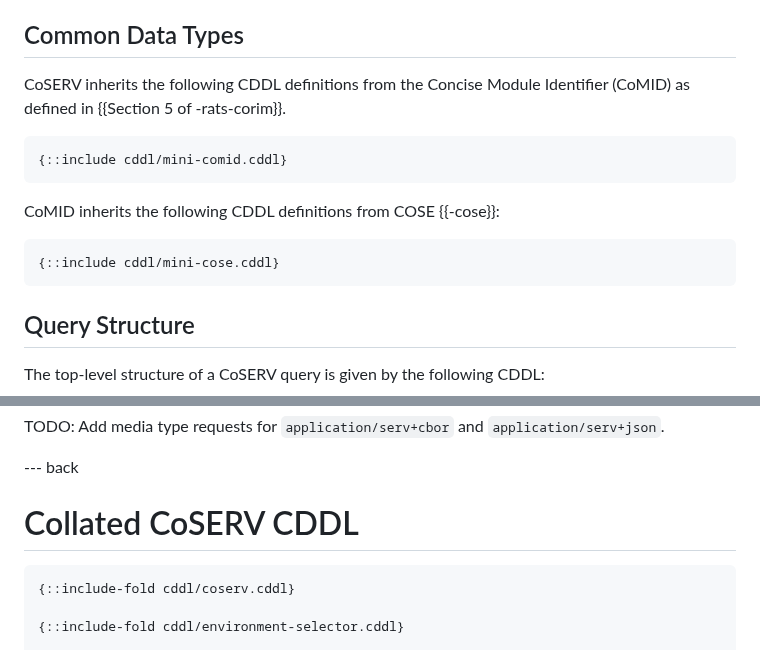
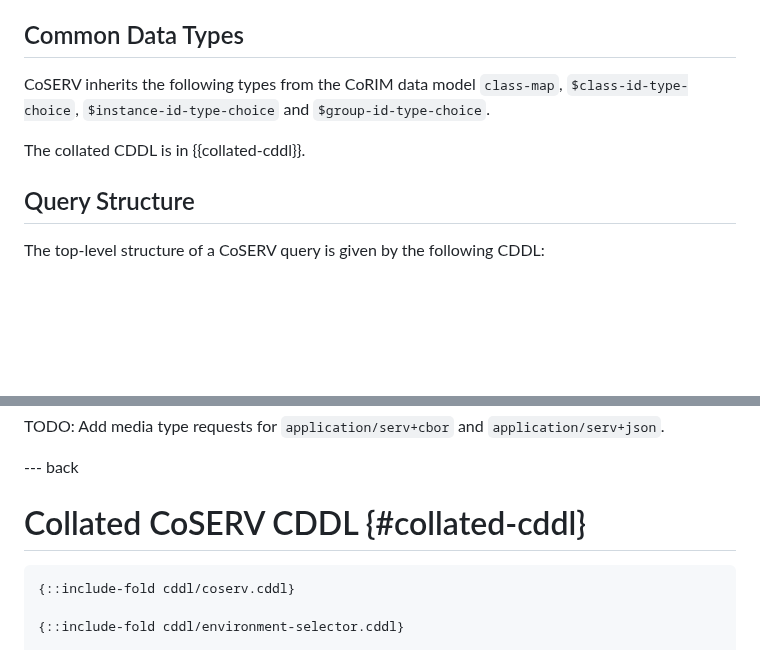
Before and after one commit to rats-endorsements-distribution/draft-howard-rats-coserv, a Markdown page: draft-rats-howard-coserv.md, 2 parts joined by grey strips. Drawn GitHub-style; blank space fills up the shorter version.

Commit message:
Avoid including the lengthy CDDL fragments when describing the common types of the data model. Just reference the collated CDDL in the appendix instead.
Signed-off-by: Paul Howard <paul.howard@arm.com>

```diff
--- a/draft-rats-howard-coserv.md
+++ b/draft-rats-howard-coserv.md
@@ -103,17 +103,9 @@ These rules must be strictly followed when creating or validating CoSERV data ob
 
 ## Common Data Types
 
-CoSERV inherits the following CDDL definitions from the Concise Module Identifier (CoMID) as defined in {{Section 5 of -rats-corim}}.
+CoSERV inherits the following types from the CoRIM data model `class-map`, `$class-id-type-choice`, `$instance-id-type-choice` and `$group-id-type-choice`.
 
-~~~cddl
-{::include cddl/mini-comid.cddl}
-~~~
-
-CoMID inherits the following CDDL definitions from COSE {{-cose}}:
-
-~~~cddl
-{::include cddl/mini-cose.cddl}
-~~~
+The collated CDDL is in {{collated-cddl}}.
 
 ## Query Structure
 
@@ -228,7 +220,7 @@ TODO: Add media type requests for `application/serv+cbor` and `application/serv+
 
 --- back
 
-# Collated CoSERV CDDL
+# Collated CoSERV CDDL {#collated-cddl}
 
 ~~~
 {::include-fold cddl/coserv.cddl}
```
